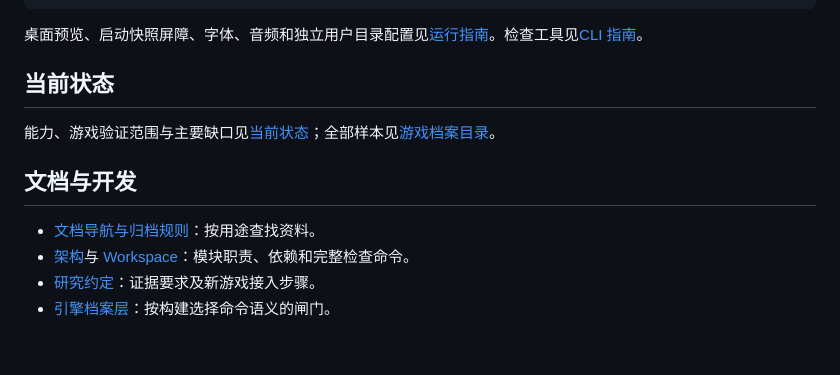
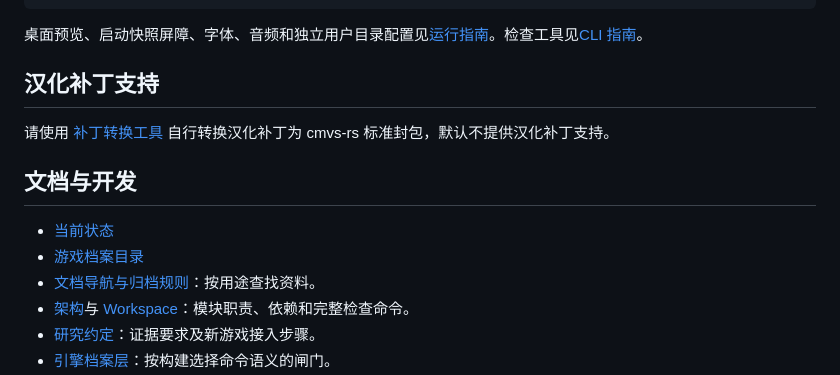
Before and after one commit to Shizuku-in/cmvs-rs, a Markdown page: README.md, the part around the change. Rendered like a GitHub page; blank space fills up the shorter version.

Commit message:
docs: add fan patch desc

```diff
--- a/README.md
+++ b/README.md
@@ -74,12 +74,14 @@ cargo test --offline
 
 桌面预览、启动快照屏障、字体、音频和独立用户目录配置见[运行指南](docs/guides/running.md)。检查工具见[CLI 指南](docs/guides/cli.md)。
 
-## 当前状态
+## 汉化补丁支持
 
-能力、游戏验证范围与主要缺口见[当前状态](docs/status.md)；全部样本见[游戏档案目录](docs/games/README.md)。
+请使用 [补丁转换工具](./tools/fan_patch/) 自行转换汉化补丁为 cmvs-rs 标准封包，默认不提供汉化补丁支持。
 
 ## 文档与开发
 
+- [当前状态](docs/status.md)
+- [游戏档案目录](docs/games/README.md)
 - [文档导航与归档规则](docs/README.md)：按用途查找资料。
 - [架构](docs/architecture.md)与 [Workspace](docs/workspace.md)：模块职责、依赖和完整检查命令。
 - [研究约定](docs/research.md)：证据要求及新游戏接入步骤。
```
